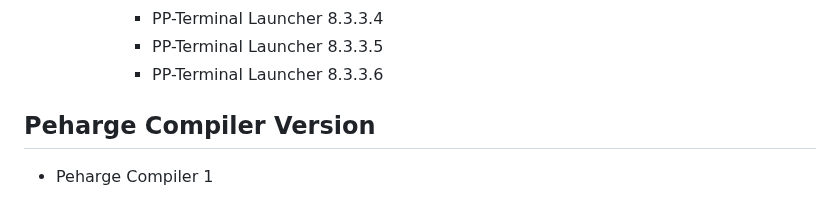
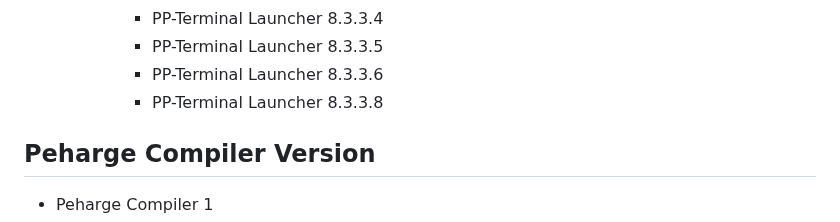
Before and after one commit to Peharge/p-terminal, a Markdown page: VERSIONS.md, the part around the change. Drawn GitHub-style.

```diff
--- a/VERSIONS.md
+++ b/VERSIONS.md
@@ -442,6 +442,7 @@
       - PP-Terminal Launcher 8.3.3.4
       - PP-Terminal Launcher 8.3.3.5
       - PP-Terminal Launcher 8.3.3.6
+      - PP-Terminal Launcher 8.3.3.8
 
 ## Peharge Compiler Version
 
```
